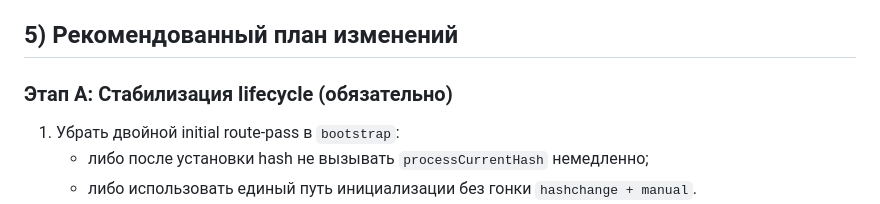
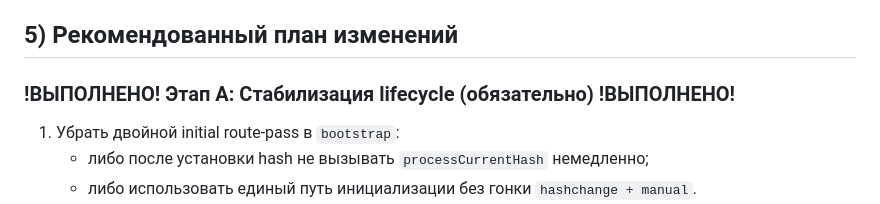
Before and after one commit to team5ht/catalog-mvp, a Markdown page: docs/navigation-lifecycle-audit-2026-02-18.md, the part around the change. Drawn GitHub-style.

Commit message:
Audit file changes for navigation lifecycle audit on 2026-02-18.

```diff
--- a/docs/navigation-lifecycle-audit-2026-02-18.md
+++ b/docs/navigation-lifecycle-audit-2026-02-18.md
@@ -134,7 +134,7 @@
 
 ## 5) Рекомендованный план изменений
 
-### Этап A: Стабилизация lifecycle (обязательно)
+### !ВЫПОЛНЕНО! Этап A: Стабилизация lifecycle (обязательно) !ВЫПОЛНЕНО!
 
 1. Убрать двойной initial route-pass в `bootstrap`:
    - либо после установки hash не вызывать `processCurrentHash` немедленно;
```
